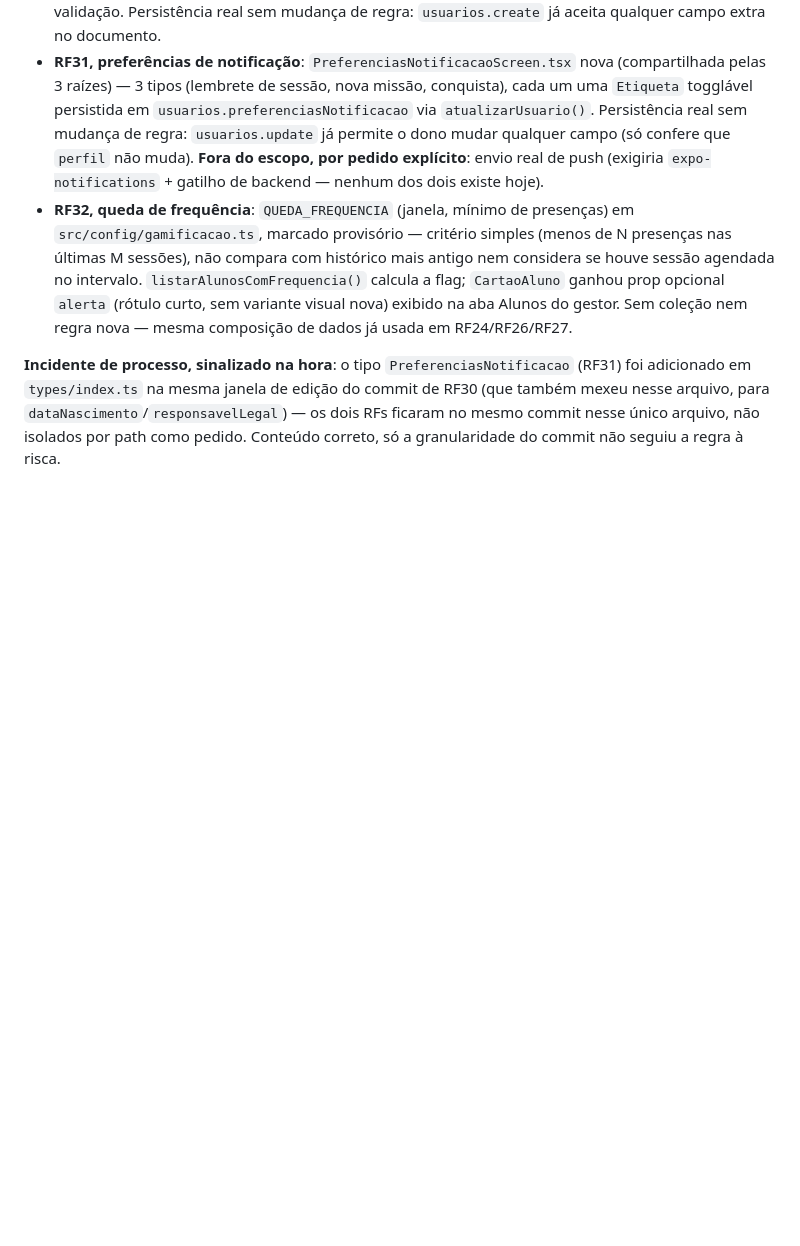
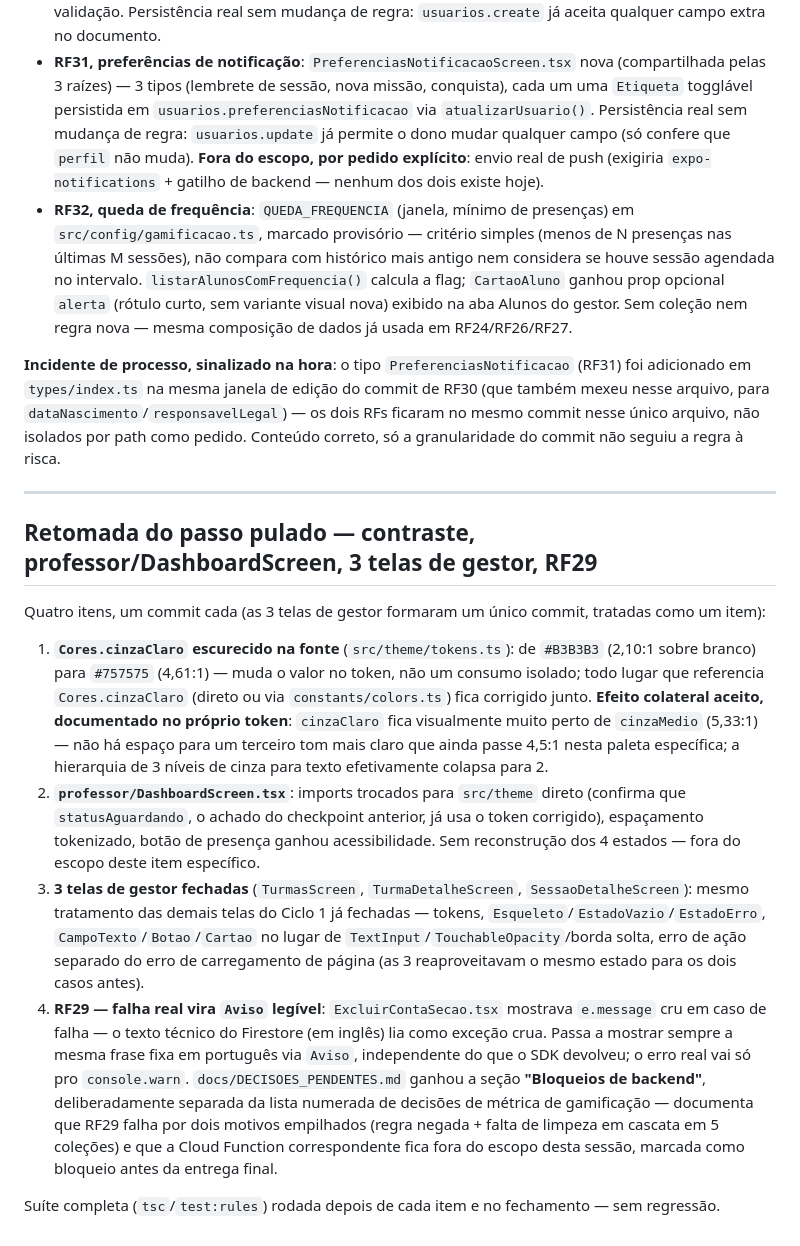
Before and after one commit to andreccoelho/roundup_app, a Markdown page: CHANGELOG_UI.md, the part around the change. Drawn GitHub-style; blank space fills up the shorter version.

Commit message:
docs(ui): atualiza CHANGELOG_UI com o fechamento do contraste/gestor/RF29
Registra os 4 itens da retomada: token cinzaClaro escurecido,
professor/DashboardScreen corrigido, as 3 telas de gestor fechadas com
o mesmo tratamento das demais, e RF29 com falha real legivel +
bloqueio de backend documentado separadamente das decisoes de
metrica.

Co-Authored-By: Claude Sonnet 5 <noreply@anthropic.com>
Claude-Session: https://claude.ai/code/session_01Dm7egGcSC44MiDeNfg2e7v

```diff
--- a/CHANGELOG_UI.md
+++ b/CHANGELOG_UI.md
@@ -77,3 +77,16 @@ Um commit por RF, path isolado. Suíte completa (`tsc`/`test:rules`) rodada depo
 - **RF32, queda de frequência**: `QUEDA_FREQUENCIA` (janela, mínimo de presenças) em `src/config/gamificacao.ts`, marcado provisório — critério simples (menos de N presenças nas últimas M sessões), não compara com histórico mais antigo nem considera se houve sessão agendada no intervalo. `listarAlunosComFrequencia()` calcula a flag; `CartaoAluno` ganhou prop opcional `alerta` (rótulo curto, sem variante visual nova) exibido na aba Alunos do gestor. Sem coleção nem regra nova — mesma composição de dados já usada em RF24/RF26/RF27.
 
 **Incidente de processo, sinalizado na hora**: o tipo `PreferenciasNotificacao` (RF31) foi adicionado em `types/index.ts` na mesma janela de edição do commit de RF30 (que também mexeu nesse arquivo, para `dataNascimento`/`responsavelLegal`) — os dois RFs ficaram no mesmo commit nesse único arquivo, não isolados por path como pedido. Conteúdo correto, só a granularidade do commit não seguiu a regra à risca.
+
+---
+
+## Retomada do passo pulado — contraste, professor/DashboardScreen, 3 telas de gestor, RF29
+
+Quatro itens, um commit cada (as 3 telas de gestor formaram um único commit, tratadas como um item):
+
+1. **`Cores.cinzaClaro` escurecido na fonte** (`src/theme/tokens.ts`): de `#B3B3B3` (2,10:1 sobre branco) para `#757575` (4,61:1) — muda o valor no token, não um consumo isolado; todo lugar que referencia `Cores.cinzaClaro` (direto ou via `constants/colors.ts`) fica corrigido junto. **Efeito colateral aceito, documentado no próprio token**: `cinzaClaro` fica visualmente muito perto de `cinzaMedio` (5,33:1) — não há espaço para um terceiro tom mais claro que ainda passe 4,5:1 nesta paleta específica; a hierarquia de 3 níveis de cinza para texto efetivamente colapsa para 2.
+2. **`professor/DashboardScreen.tsx`**: imports trocados para `src/theme` direto (confirma que `statusAguardando`, o achado do checkpoint anterior, já usa o token corrigido), espaçamento tokenizado, botão de presença ganhou acessibilidade. Sem reconstrução dos 4 estados — fora do escopo deste item específico.
+3. **3 telas de gestor fechadas** (`TurmasScreen`, `TurmaDetalheScreen`, `SessaoDetalheScreen`): mesmo tratamento das demais telas do Ciclo 1 já fechadas — tokens, `Esqueleto`/`EstadoVazio`/`EstadoErro`, `CampoTexto`/`Botao`/`Cartao` no lugar de `TextInput`/`TouchableOpacity`/borda solta, erro de ação separado do erro de carregamento de página (as 3 reaproveitavam o mesmo estado para os dois casos antes).
+4. **RF29 — falha real vira `Aviso` legível**: `ExcluirContaSecao.tsx` mostrava `e.message` cru em caso de falha — o texto técnico do Firestore (em inglês) lia como exceção crua. Passa a mostrar sempre a mesma frase fixa em português via `Aviso`, independente do que o SDK devolveu; o erro real vai só pro `console.warn`. `docs/DECISOES_PENDENTES.md` ganhou a seção **"Bloqueios de backend"**, deliberadamente separada da lista numerada de decisões de métrica de gamificação — documenta que RF29 falha por dois motivos empilhados (regra negada + falta de limpeza em cascata em 5 coleções) e que a Cloud Function correspondente fica fora do escopo desta sessão, marcada como bloqueio antes da entrega final.
+
+Suíte completa (`tsc`/`test:rules`) rodada depois de cada item e no fechamento — sem regressão.
```
